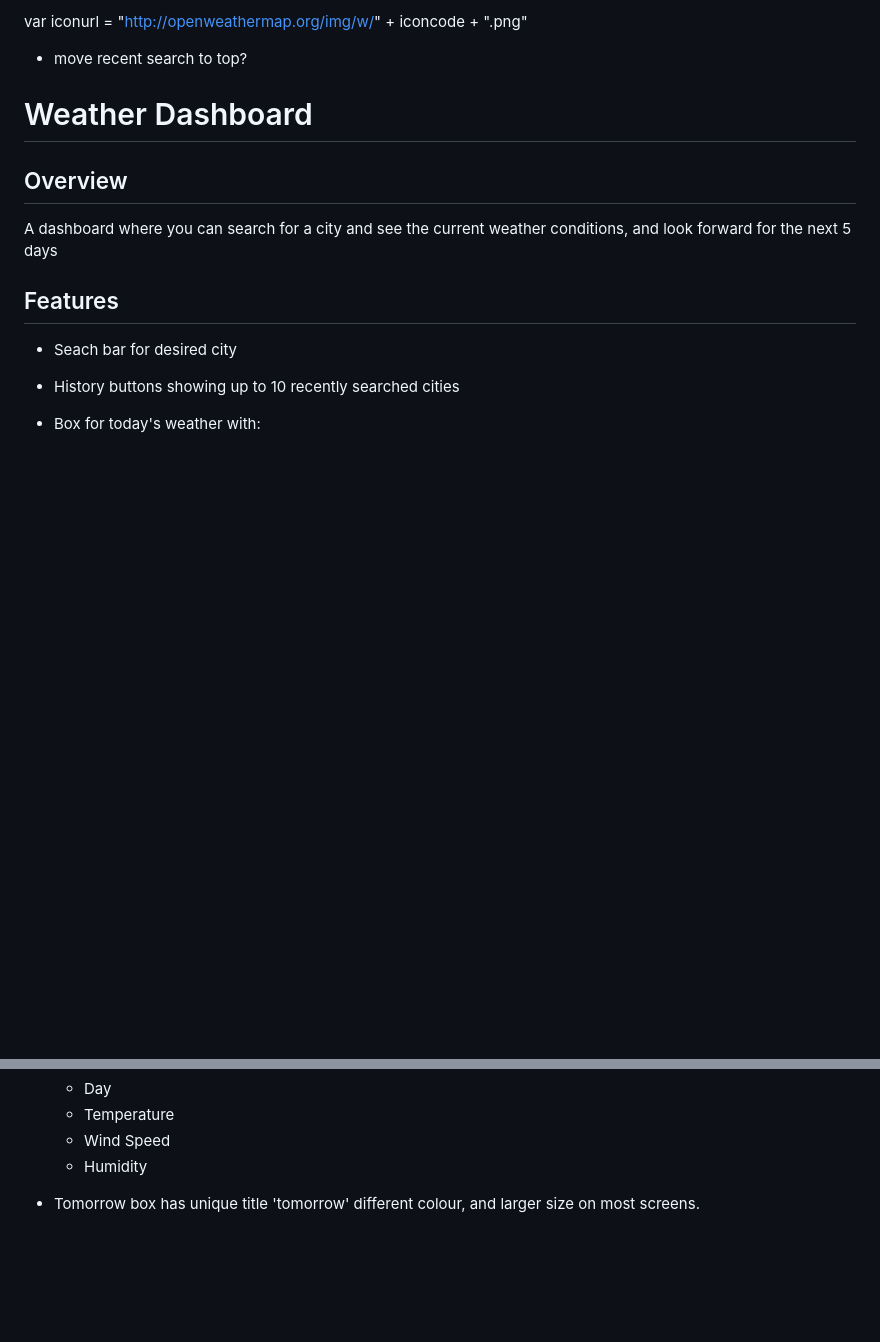
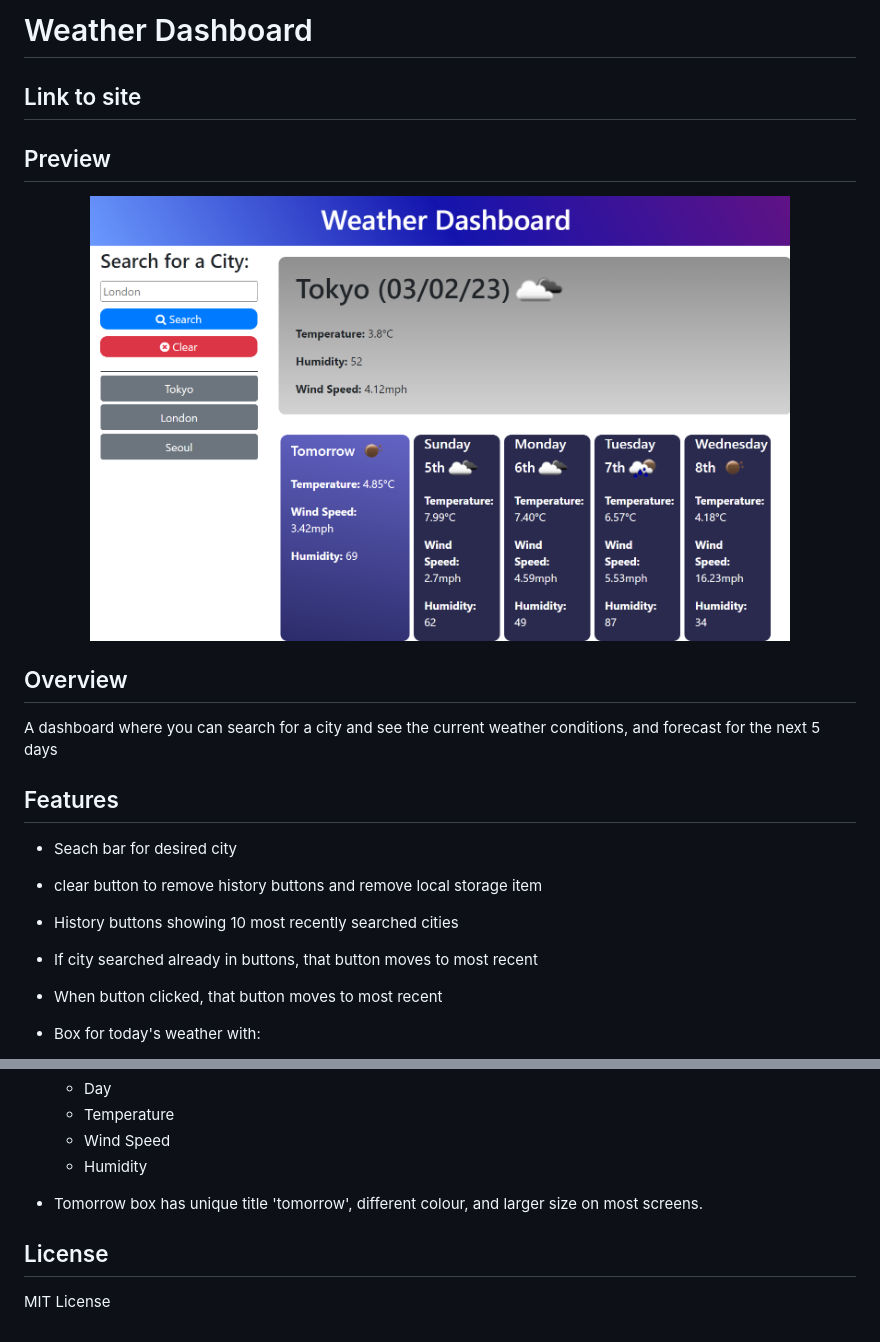
Before and after one commit to DaisyEverard/Weather-Dashboard, a Markdown page: README.md, 2 parts joined by grey strips. Rendered like a GitHub page; pictures changed too: assets/images/preview.png (added); blank space fills up the shorter version.

Commit message:
UPDATE: add content and preview to readme

```diff
--- a/README.md
+++ b/README.md
@@ -1,17 +1,24 @@
-  var iconurl = "http://openweathermap.org/img/w/" + iconcode + ".png"
+# Weather Dashboard
 
- * move recent search to top?
+## Link to site
 
-# Weather Dashboard
+## Preview
+
+<p align="center">
+  <img src="./assets/images/preview.png" width="700" alt="screenshot of site">
+</p>
 
 ## Overview
 
-A dashboard where you can search for a city and see the current weather conditions, and look forward for the next 5 days
+A dashboard where you can search for a city and see the current weather conditions, and forecast for the next 5 days
 
 ## Features
 
 - Seach bar for desired city
-- History buttons showing up to 10 recently searched cities
+- clear button to remove history buttons and remove local storage item
+- History buttons showing 10 most recently searched cities
+- If city searched already in buttons, that button moves to most recent
+- When button clicked, that button moves to most recent
 - Box for today's weather with:
     - Today's date
     - Icon to represent the weather
@@ -25,4 +32,8 @@ A dashboard where you can search for a city and see the current weather conditio
     - Wind Speed
     - Humidity
 
-- Tomorrow box has unique title 'tomorrow' different colour, and larger size on most screens.
+- Tomorrow box has unique title 'tomorrow', different colour, and larger size on most screens.
+
+## License
+
+MIT License
```
Also changed, not shown: assets/images/10-server-side-apis-challenge-demo.png (deleted), 1 other file.
